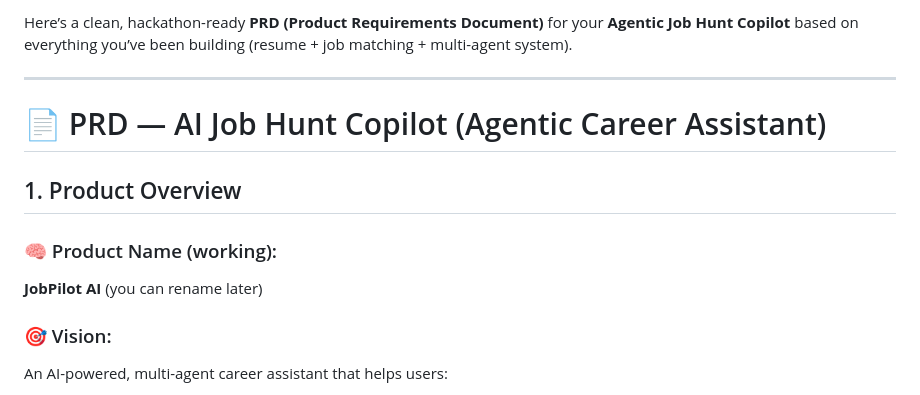
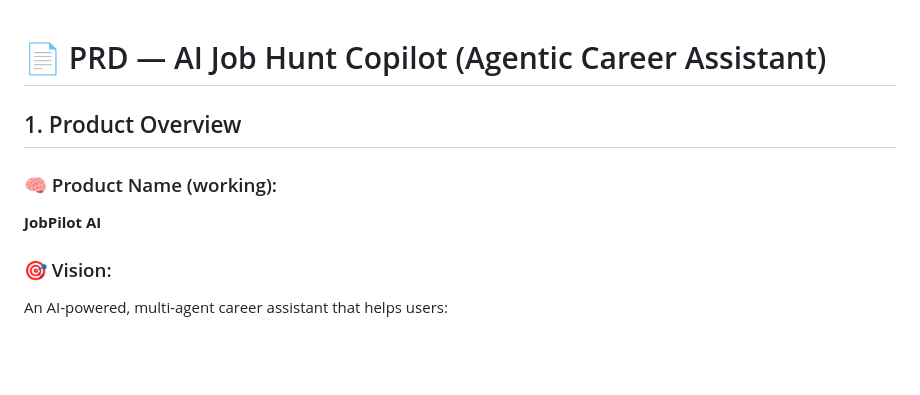
Before and after one commit to kloowi/cwbproj, a Markdown page: PRD.md, the part around the change. GitHub-like rendering; blank space fills up the shorter version.

```diff
--- a/PRD.md
+++ b/PRD.md
@@ -1,6 +1,3 @@
-Here’s a clean, hackathon-ready **PRD (Product Requirements Document)** for your **Agentic Job Hunt Copilot** based on everything you’ve been building (resume + job matching + multi-agent system).
-
----
 
 # 📄 PRD — AI Job Hunt Copilot (Agentic Career Assistant)
 
@@ -8,7 +5,7 @@ Here’s a clean, hackathon-ready **PRD (Product Requirements Document)** for yo
 
 ### 🧠 Product Name (working):
 
-**JobPilot AI** (you can rename later)
+**JobPilot AI**
 
 ### 🎯 Vision:
 
```
Also changed, not shown: Deployment.md (deleted, +0 -158 lines), Starting.md (deleted, +0 -246 lines).
